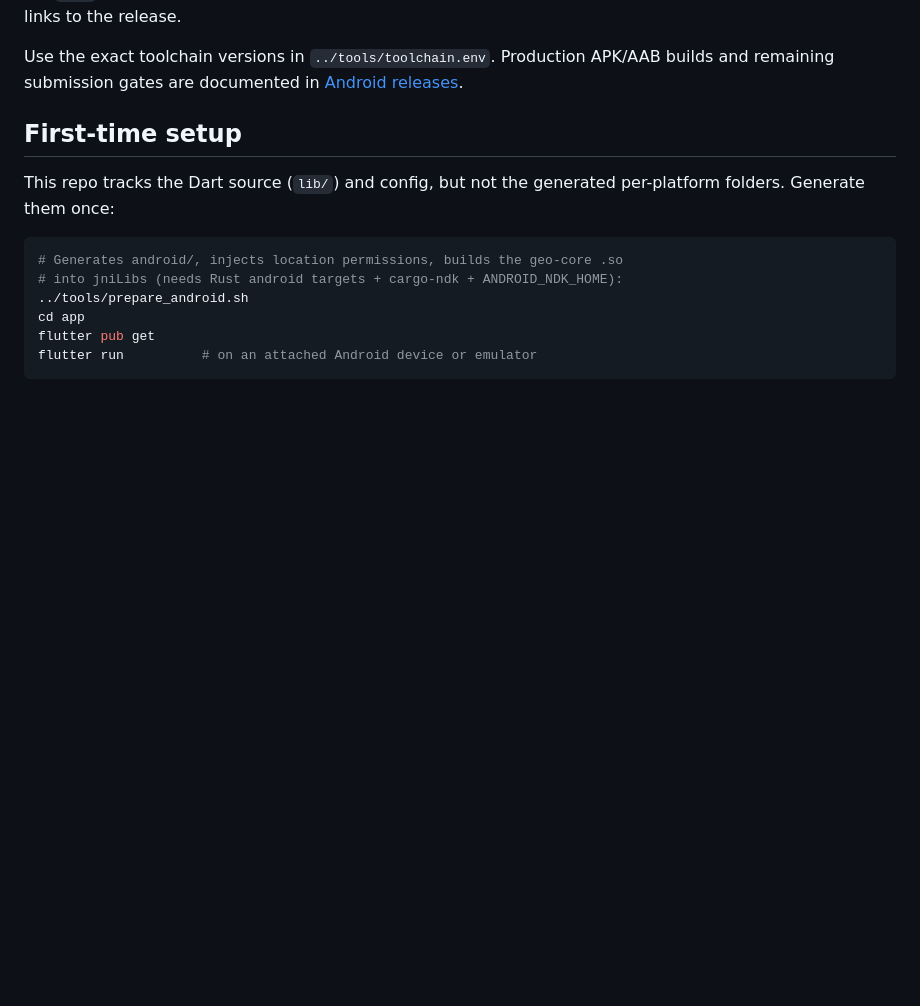
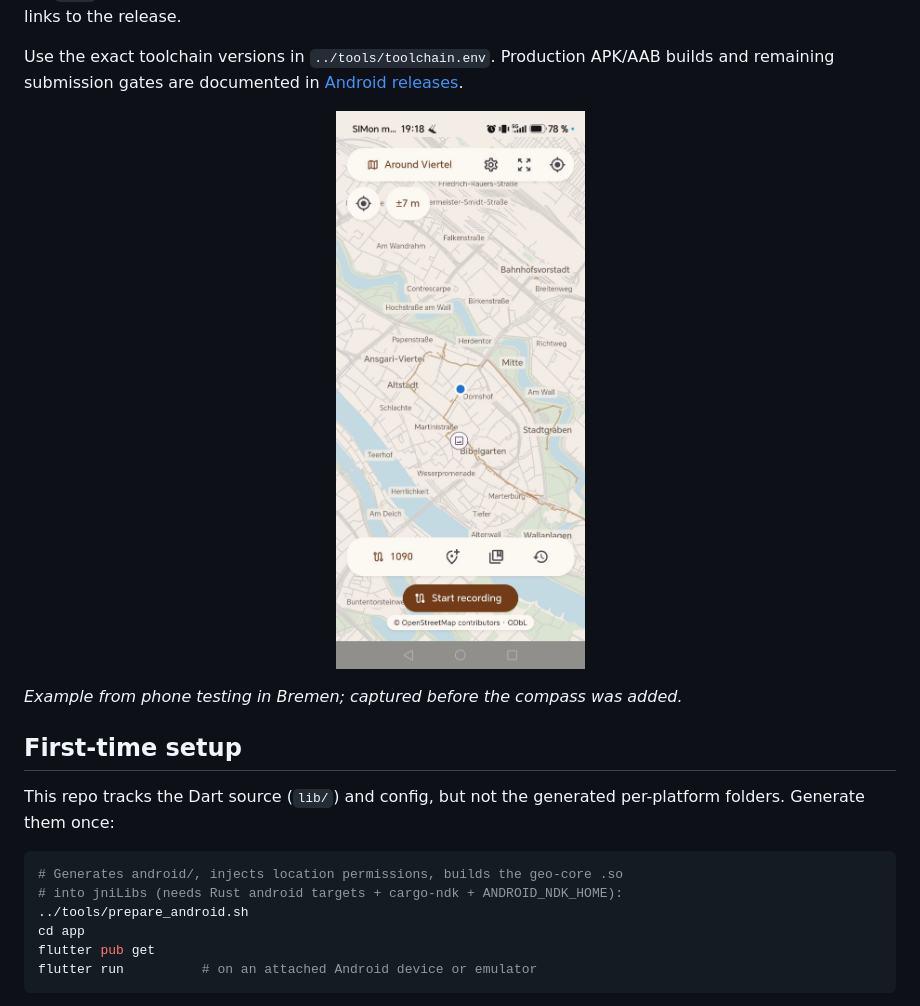
Before and after one commit to utrost/Wanderlust, a Markdown page: app/README.md, the part around the change. Drawn GitHub-style; pictures changed too: docs/images/wanderlust-bremen-map.jpg (added); blank space fills up the shorter version.

Commit message:
Show approved Bremen screenshot in project documentation (#27)
Co-authored-by: Uwe Trostheide <utrost@users.noreply.github.com>

```diff
--- a/app/README.md
+++ b/app/README.md
@@ -19,6 +19,12 @@ links to the release.
 Use the exact toolchain versions in `../tools/toolchain.env`. Production APK/AAB
 builds and remaining submission gates are documented in
 [Android releases](../docs/ANDROID_UPDATES.md#store-candidates-010).
+
+<p align="center">
+  <img src="../docs/images/wanderlust-bremen-map.jpg" width="320" alt="Wanderlust map of central Bremen showing recorded routes in brown and a memory pin near the river." />
+</p>
+
+*Example from phone testing in Bremen; captured before the compass was added.*
 
 ## First-time setup
 
```
Also changed, not shown: README.md (+6 -0 lines).
